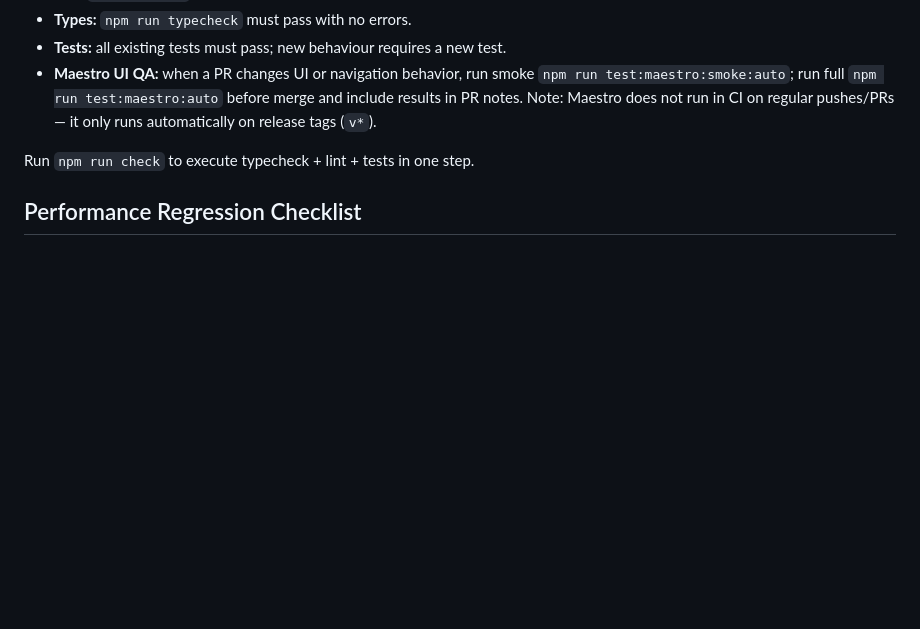
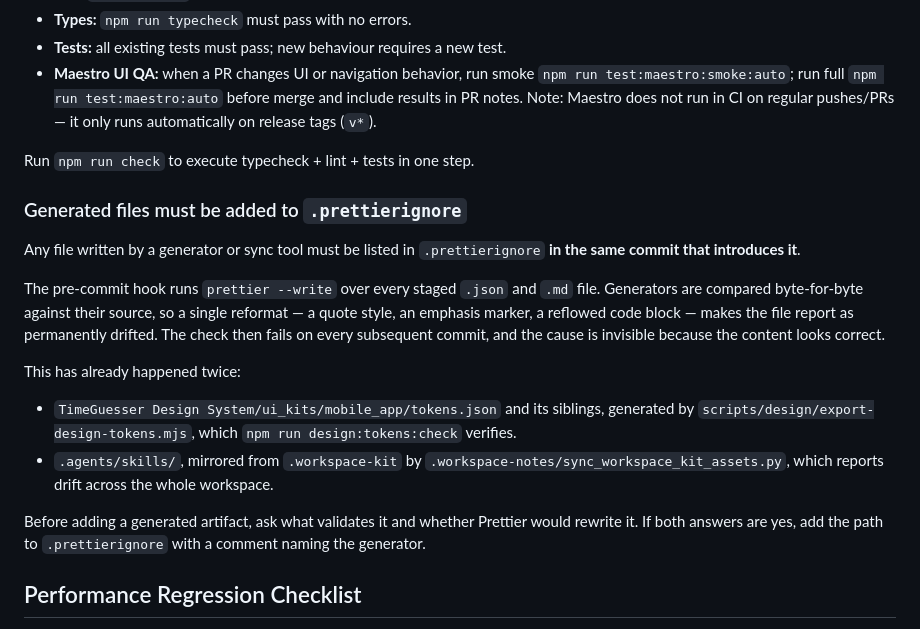
Before and after one commit to edubloop/timeguesser, a Markdown page: CONTRIBUTING.md, the part around the change. GitHub-like rendering; blank space fills up the shorter version.

Commit message:
Document that generated files must be gitignored by Prettier
The pre-commit hook runs `prettier --write` over every staged .json and
.md file. Generated artifacts are compared byte-for-byte against their
source, so one reformat marks them permanently drifted — and the cause
is hard to spot because the content still looks correct.

This bit twice in one session: the design tokens from
`export-design-tokens.mjs`, and the `.agents/skills/` mirror synced from
`.workspace-kit`. Both needed a `.prettierignore` entry after the fact.

Records the rule so the next generated artifact gets its entry in the
commit that introduces it.

Co-Authored-By: Claude Opus 5 <noreply@anthropic.com>

```diff
--- a/CONTRIBUTING.md
+++ b/CONTRIBUTING.md
@@ -41,6 +41,19 @@
 - **Maestro UI QA:** when a PR changes UI or navigation behavior, run smoke `npm run test:maestro:smoke:auto`; run full `npm run test:maestro:auto` before merge and include results in PR notes. Note: Maestro does not run in CI on regular pushes/PRs — it only runs automatically on release tags (`v*`).
 
 Run `npm run check` to execute typecheck + lint + tests in one step.
+
+### Generated files must be added to `.prettierignore`
+
+Any file written by a generator or sync tool must be listed in `.prettierignore` **in the same commit that introduces it**.
+
+The pre-commit hook runs `prettier --write` over every staged `.json` and `.md` file. Generators are compared byte-for-byte against their source, so a single reformat — a quote style, an emphasis marker, a reflowed code block — makes the file report as permanently drifted. The check then fails on every subsequent commit, and the cause is invisible because the content looks correct.
+
+This has already happened twice:
+
+- `TimeGuesser Design System/ui_kits/mobile_app/tokens.json` and its siblings, generated by `scripts/design/export-design-tokens.mjs`, which `npm run design:tokens:check` verifies.
+- `.agents/skills/`, mirrored from `.workspace-kit` by `.workspace-notes/sync_workspace_kit_assets.py`, which reports drift across the whole workspace.
+
+Before adding a generated artifact, ask what validates it and whether Prettier would rewrite it. If both answers are yes, add the path to `.prettierignore` with a comment naming the generator.
 
 ## Performance Regression Checklist
 
```
